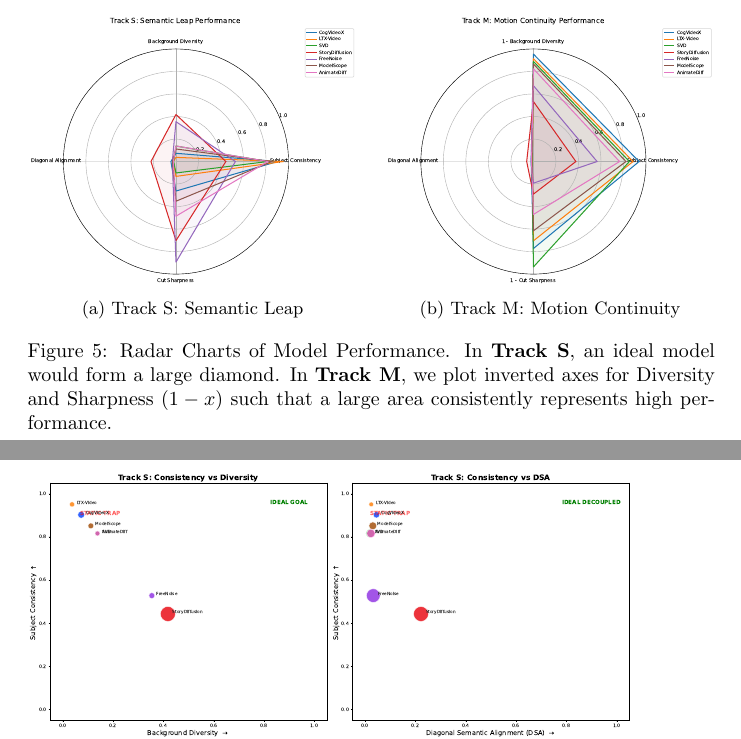
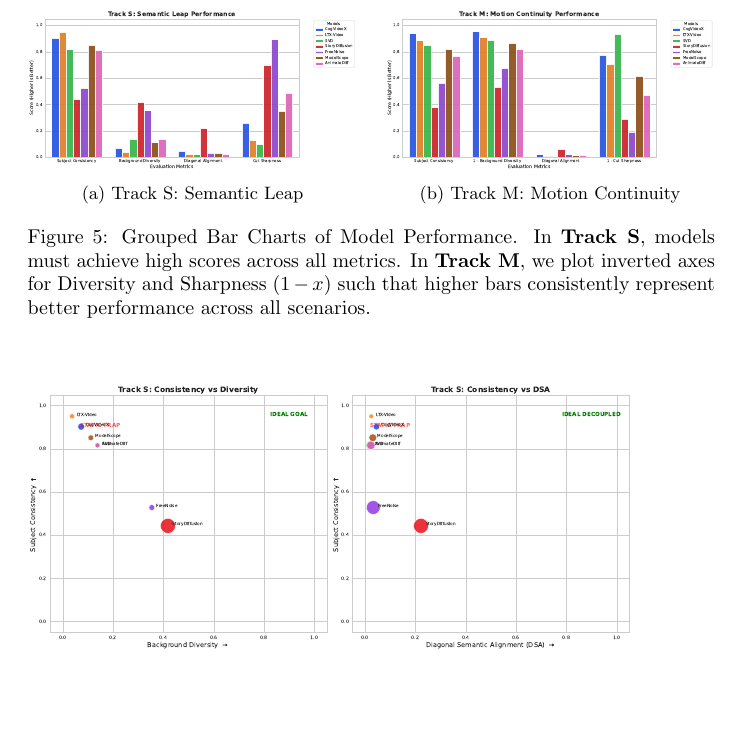
Before and after one commit to merrybabyxmas/Escaping-the-Static-Video-Trap, a LaTeX paper (main.tex, which reads sections/4_experiments.tex): two parts of pages 12 and 13 of 13 before the commit and part of page 12 of 12 after it, the two joined at a grey line, cut so that both start at the same text, the shorter picture padded with empty space. Compiled offline with pdfLaTeX.

Commit message:
Comprehensive Fix: Math robustness, Ablation script, Bar Charts, Human Eval env

```diff
--- a/sections/4_experiments.tex
+++ b/sections/4_experiments.tex
@@ -6,15 +6,15 @@ Our evaluation on Dynamic-MSV-Bench reveals a systematic failure in current vide
 \begin{figure*}[t!]
     \centering
     \begin{subfigure}{0.48\linewidth}
-        \includegraphics[width=\linewidth]{figures/radar_chart_set_a.pdf}
+        \includegraphics[width=\linewidth]{figures/bar_chart_set_a.pdf}
         \caption{Track S: Semantic Leap}
     \end{subfigure}\hfill
     \begin{subfigure}{0.48\linewidth}
-        \includegraphics[width=\linewidth]{figures/radar_chart_set_b.pdf}
+        \includegraphics[width=\linewidth]{figures/bar_chart_set_b.pdf}
         \caption{Track M: Motion Continuity}
     \end{subfigure}
-    \caption{Radar Charts of Model Performance. In \textbf{Track S}, an ideal model would form a large diamond. In \textbf{Track M}, we plot inverted axes for Diversity and Sharpness ($1-x$) such that a large area consistently represents high performance.}
-    \label{fig:radar}
+    \caption{Grouped Bar Charts of Model Performance. In \textbf{Track S}, models must achieve high scores across all metrics. In \textbf{Track M}, we plot inverted axes for Diversity and Sharpness ($1-x$) such that higher bars consistently represent better performance across all scenarios.}
+    \label{fig:bar_chart}
 \end{figure*}
 
 \begin{table*}[t!]
```
Also changed, not shown: figures/bar_chart_set_a.pdf (added), figures/bar_chart_set_b.pdf (added), figures/rich_tradeoff_scatter.pdf.
